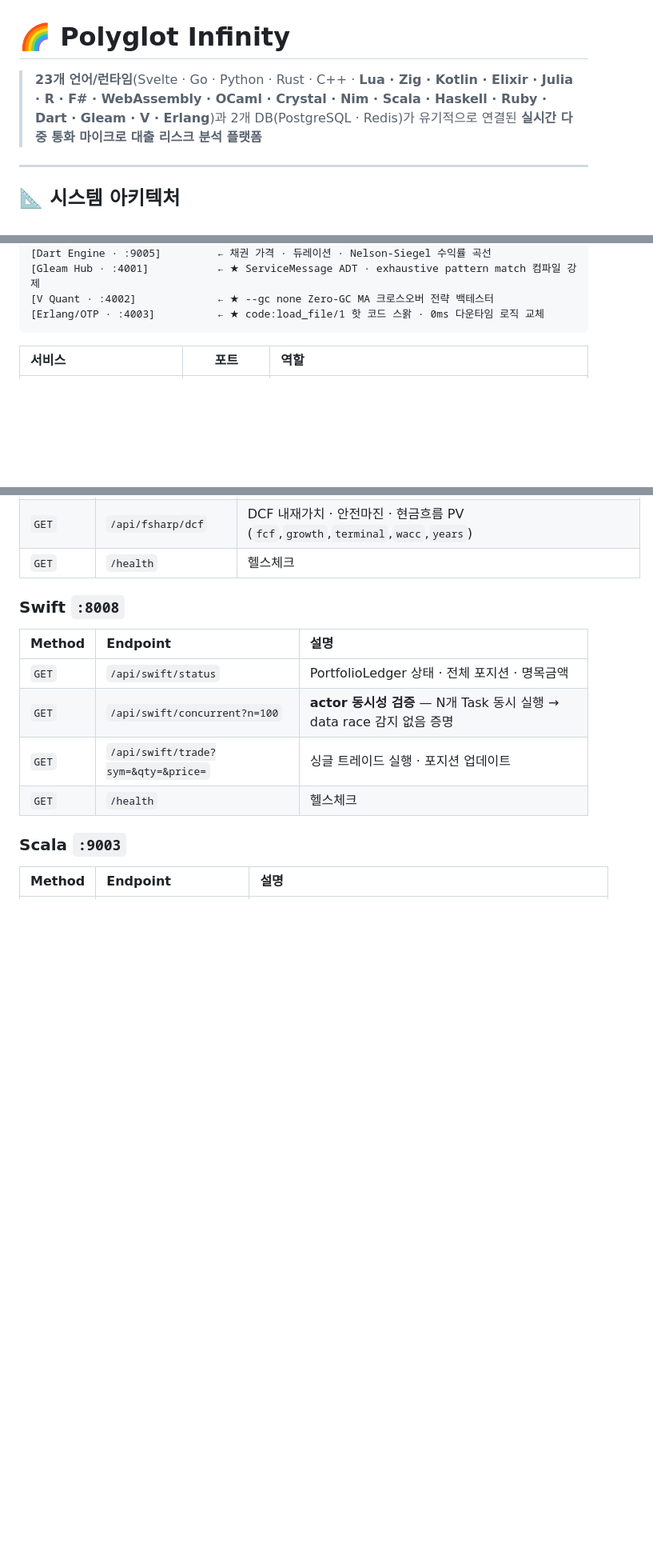
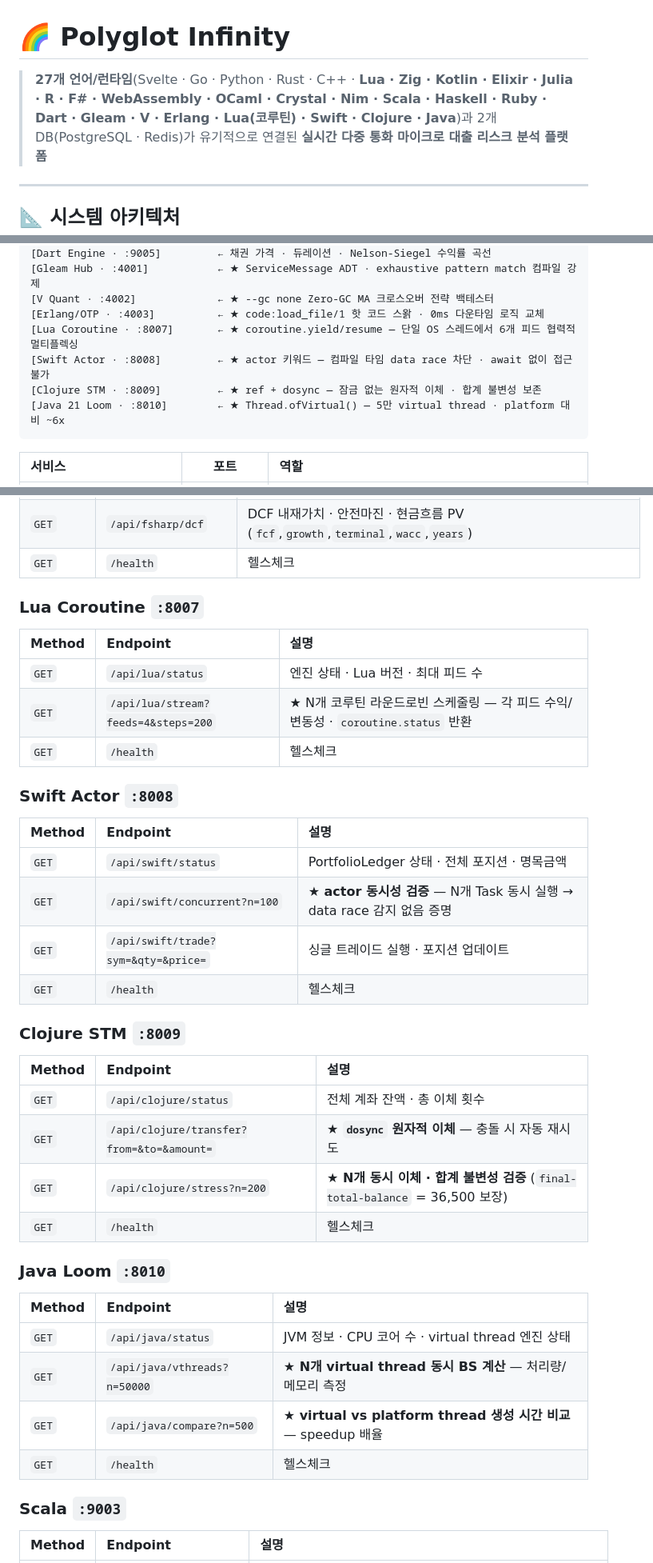
Before and after one commit to welchs1423/polyglot-infinity, a Markdown page: README.md, 3 parts joined by grey strips. Shown at 80% size. GitHub-like rendering; blank space fills up the shorter version.

Commit message:
docs: README 27개 언어 반영 — Lua 코루틴·Swift actor·Clojure STM·Java Loom 추가

````diff
--- a/README.md
+++ b/README.md
@@ -1,6 +1,6 @@
 # 🌈 Polyglot Infinity
 
-> **23개 언어/런타임**(Svelte · Go · Python · Rust · C++ · **Lua · Zig · Kotlin · Elixir · Julia · R · F# · WebAssembly · OCaml · Crystal · Nim · Scala · Haskell · Ruby · Dart · Gleam · V · Erlang**)과 2개 DB(PostgreSQL · Redis)가 유기적으로 연결된
+> **27개 언어/런타임**(Svelte · Go · Python · Rust · C++ · **Lua · Zig · Kotlin · Elixir · Julia · R · F# · WebAssembly · OCaml · Crystal · Nim · Scala · Haskell · Ruby · Dart · Gleam · V · Erlang · Lua(코루틴) · Swift · Clojure · Java**)과 2개 DB(PostgreSQL · Redis)가 유기적으로 연결된
 > **실시간 다중 통화 마이크로 대출 리스크 분석 플랫폼**
 
 ---
@@ -39,6 +39,10 @@
 [Gleam Hub · :4001]           ← ★ ServiceMessage ADT · exhaustive pattern match 컴파일 강제
 [V Quant · :4002]             ← ★ --gc none Zero-GC MA 크로스오버 전략 백테스터
 [Erlang/OTP · :4003]          ← ★ code:load_file/1 핫 코드 스왉 · 0ms 다운타임 로직 교체
+[Lua Coroutine · :8007]       ← ★ coroutine.yield/resume — 단일 OS 스레드에서 6개 피드 협력적 멀티플렉싱
+[Swift Actor · :8008]         ← ★ actor 키워드 — 컴파일 타임 data race 차단 · await 없이 접근 불가
+[Clojure STM · :8009]         ← ★ ref + dosync — 잠금 없는 원자적 이체 · 합계 불변성 보존
+[Java 21 Loom · :8010]        ← ★ Thread.ofVirtual() — 5만 virtual thread · platform 대비 ~6x
 ```
 
 | 서비스 | 포트 | 역할 |
@@ -167,13 +179,39 @@
 | `GET` | `/api/fsharp/dcf` | DCF 내재가치 · 안전마진 · 현금흐름 PV (`fcf`,`growth`,`terminal`,`wacc`,`years`) |
 | `GET` | `/health` | 헬스체크 |
 
-### Swift `:8008`
+### Lua Coroutine `:8007`
+
+| Method | Endpoint | 설명 |
+|:---|:---|:---|
+| `GET` | `/api/lua/status` | 엔진 상태 · Lua 버전 · 최대 피드 수 |
+| `GET` | `/api/lua/stream?feeds=4&steps=200` | ★ N개 코루틴 라운드로빈 스케줄링 — 각 피드 수익/변동성 · `coroutine.status` 반환 |
+| `GET` | `/health` | 헬스체크 |
+
+### Swift Actor `:8008`
 
 | Method | Endpoint | 설명 |
 |:---|:---|:---|
 | `GET` | `/api/swift/status` | PortfolioLedger 상태 · 전체 포지션 · 명목금액 |
-| `GET` | `/api/swift/concurrent?n=100` | **actor 동시성 검증** — N개 Task 동시 실행 → data race 감지 없음 증명 |
+| `GET` | `/api/swift/concurrent?n=100` | **★ actor 동시성 검증** — N개 Task 동시 실행 → data race 감지 없음 증명 |
 | `GET` | `/api/swift/trade?sym=&qty=&price=` | 싱글 트레이드 실행 · 포지션 업데이트 |
+| `GET` | `/health` | 헬스체크 |
+
+### Clojure STM `:8009`
+
+| Method | Endpoint | 설명 |
+|:---|:---|:---|
+| `GET` | `/api/clojure/status` | 전체 계좌 잔액 · 총 이체 횟수 |
+| `GET` | `/api/clojure/transfer?from=&to=&amount=` | **★ `dosync` 원자적 이체** — 충돌 시 자동 재시도 |
+| `GET` | `/api/clojure/stress?n=200` | **★ N개 동시 이체 · 합계 불변성 검증** (`final-total-balance` = 36,500 보장) |
+| `GET` | `/health` | 헬스체크 |
+
+### Java Loom `:8010`
+
+| Method | Endpoint | 설명 |
+|:---|:---|:---|
+| `GET` | `/api/java/status` | JVM 정보 · CPU 코어 수 · virtual thread 엔진 상태 |
+| `GET` | `/api/java/vthreads?n=50000` | **★ N개 virtual thread 동시 BS 계산** — 처리량/메모리 측정 |
+| `GET` | `/api/java/compare?n=500` | **★ virtual vs platform thread 생성 시간 비교** — speedup 배율 |
 | `GET` | `/health` | 헬스체크 |
 
 ### Scala `:9003`
````
Also changed, not shown: other parts of README.md (+15 -0 lines).
